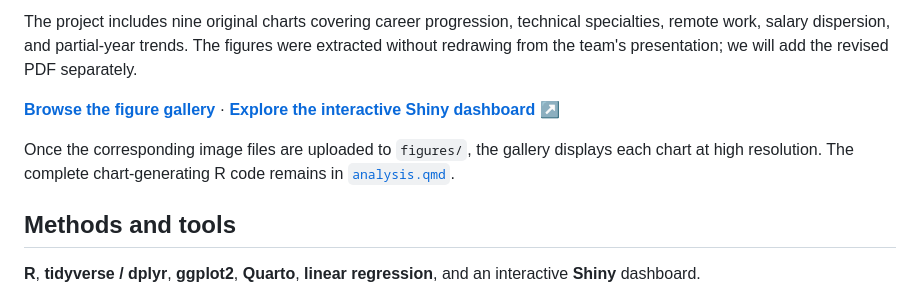
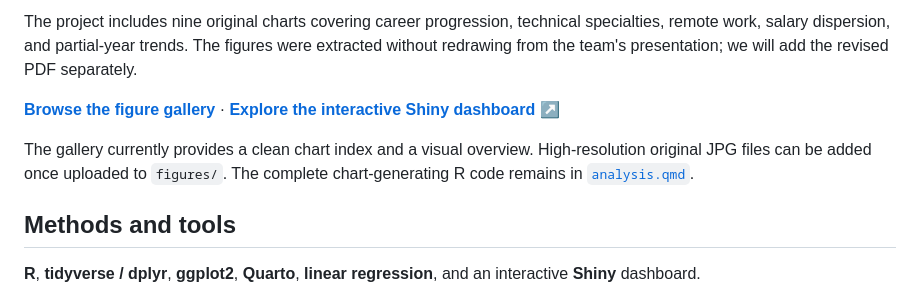
Before and after one commit to gakuaihara16/global-data-ai-compensation, a Markdown page: README.md, the part around one of its changes. GitHub-like rendering.

Commit message:
Feature visual compensation summary and clarify chart upload status

```diff
--- a/README.md
+++ b/README.md
@@ -31,7 +33,7 @@ The project includes nine original charts covering career progression, technical
 
 **[Browse the figure gallery](figures/README.md)** · [**Explore the interactive Shiny dashboard ↗**](https://4e3w5f-gaku-aihara.shinyapps.io/Libeccio_Career_Dashboard/)
 
-Once the corresponding image files are uploaded to `figures/`, the gallery displays each chart at high resolution. The complete chart-generating R code remains in [`analysis.qmd`](analysis.qmd).
+The gallery currently provides a clean chart index and a visual overview. High-resolution original JPG files can be added once uploaded to `figures/`. The complete chart-generating R code remains in [`analysis.qmd`](analysis.qmd).
 
 ## Methods and tools
 
```
Also changed, not shown: other parts of README.md (+2 -0 lines).
